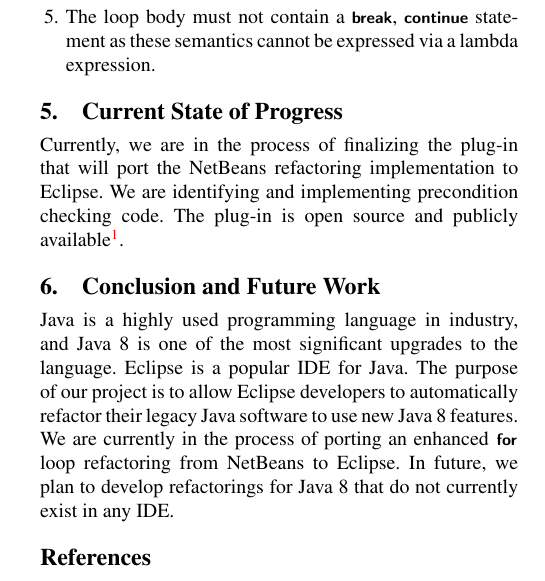
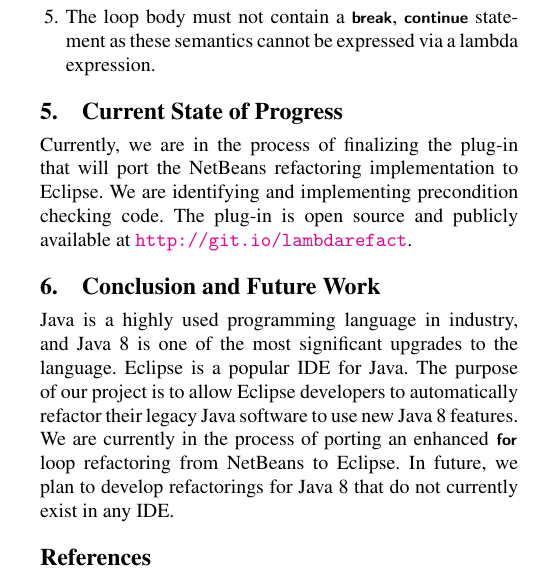
Before and after one commit to khatchad/SPLASH-2015-Poster-Abstract, a LaTeX paper (paper.tex, which reads state.tex): part of one column of page 2 of 2, cut so that both start at the same text. Compiled offline with pdfLaTeX; a missing font is replaced by an installed copy or a similar font.

Commit message:
Shorten GitHub URL.

```diff
--- a/state.tex
+++ b/state.tex
@@ -3,5 +3,4 @@
 Currently, we are in the process of finalizing the plug-in that will port the
 NetBeans refactoring implementation to Eclipse. We are identifying and
 implementing precondition checking code. The plug-in is open source and
-publicly
-available\footnote{\url{http://github.com/mdarefin/Convert-For-Each-Loop-to-Lambda-Expression-Eclipse-Plugin}}.
+publicly available at \url{http://git.io/lambdarefact}.
```
